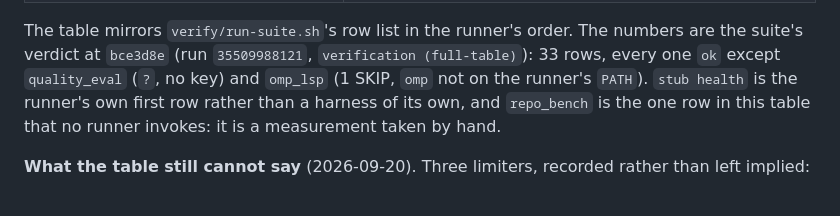
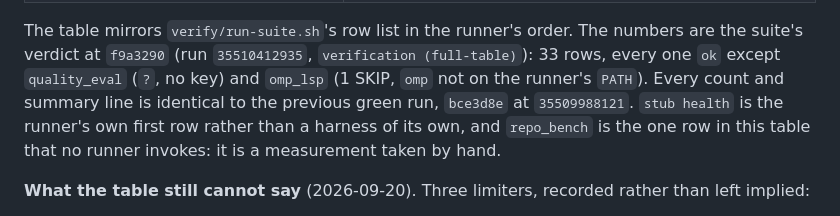
Before and after one commit to makefunstuff/jev-lsp, a Markdown page: STATUS.md, the part around the change. Drawn GitHub-style.

Commit message:
status: the table's numbers are anchored to its own commit's run

```diff
--- a/STATUS.md
+++ b/STATUS.md
@@ -169,8 +169,9 @@ which a headless harness cannot drive.
 | `python3 verify/repo_bench.py --repo . --limit 40` | **not a suite row**: nothing in `verify/run-suite.sh` invokes it. Run by hand: 40 files, 33 analysed, 62 findings, **3.21 per 1000 lines** (three runs: 3.21 / 3.48 / 3.71; 7 files per run outran the 60 s per-file bound and are reported as such). Measured 2026-09-18, before the inline-completion removal, which touches no findings path |
 
 The table mirrors `verify/run-suite.sh`'s row list in the runner's order. The numbers are the
-suite's verdict at `bce3d8e` (run `35509988121`, `verification (full-table)`): 33 rows, every one
+suite's verdict at `f9a3290` (run `35510412935`, `verification (full-table)`): 33 rows, every one
 `ok` except `quality_eval` (`?`, no key) and `omp_lsp` (1 SKIP, `omp` not on the runner's `PATH`).
+Every count and summary line is identical to the previous green run, `bce3d8e` at `35509988121`.
 `stub health` is the runner's own first row rather than a harness of its own, and `repo_bench` is
 the one row in this table that no runner invokes: it is a measurement taken by hand.
 
```
